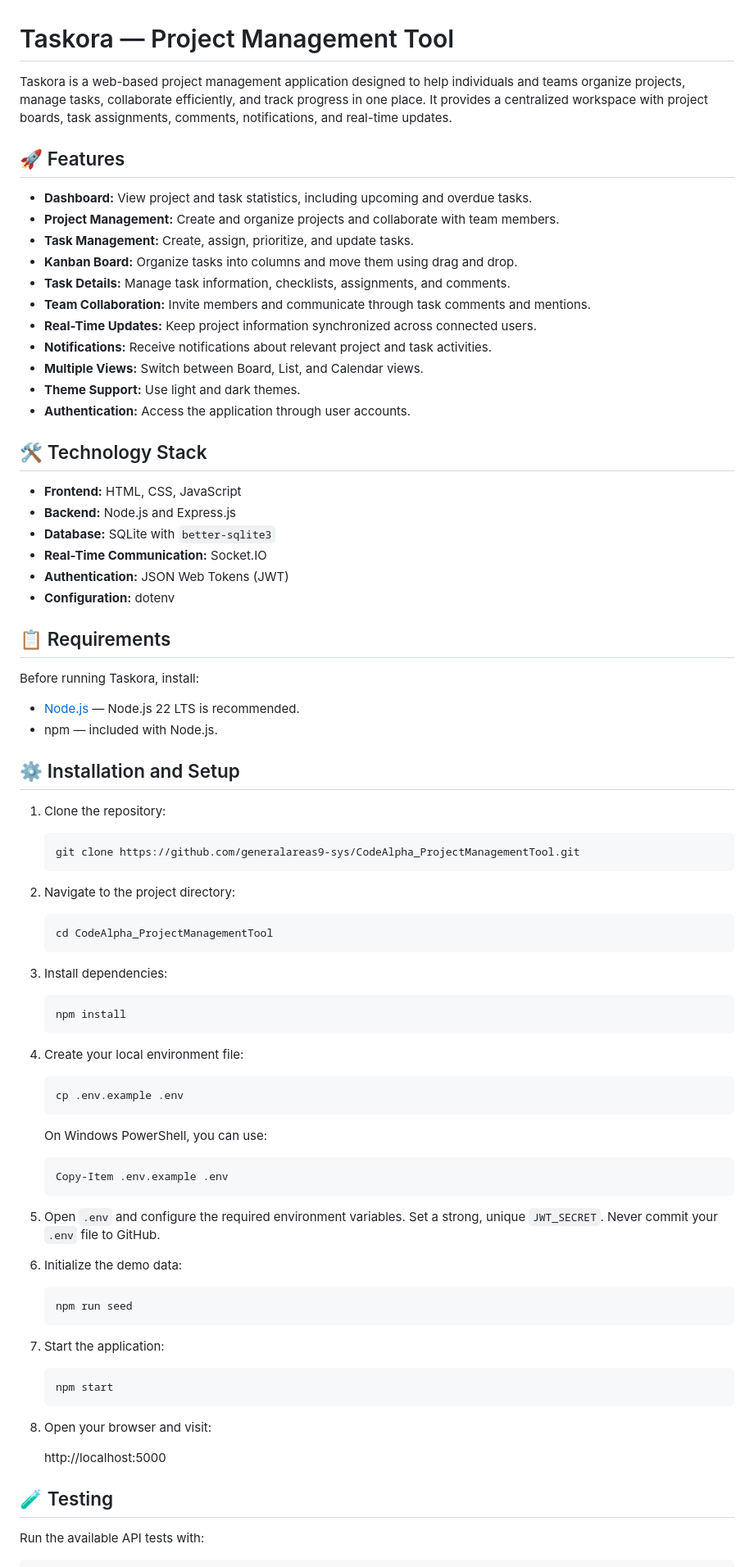
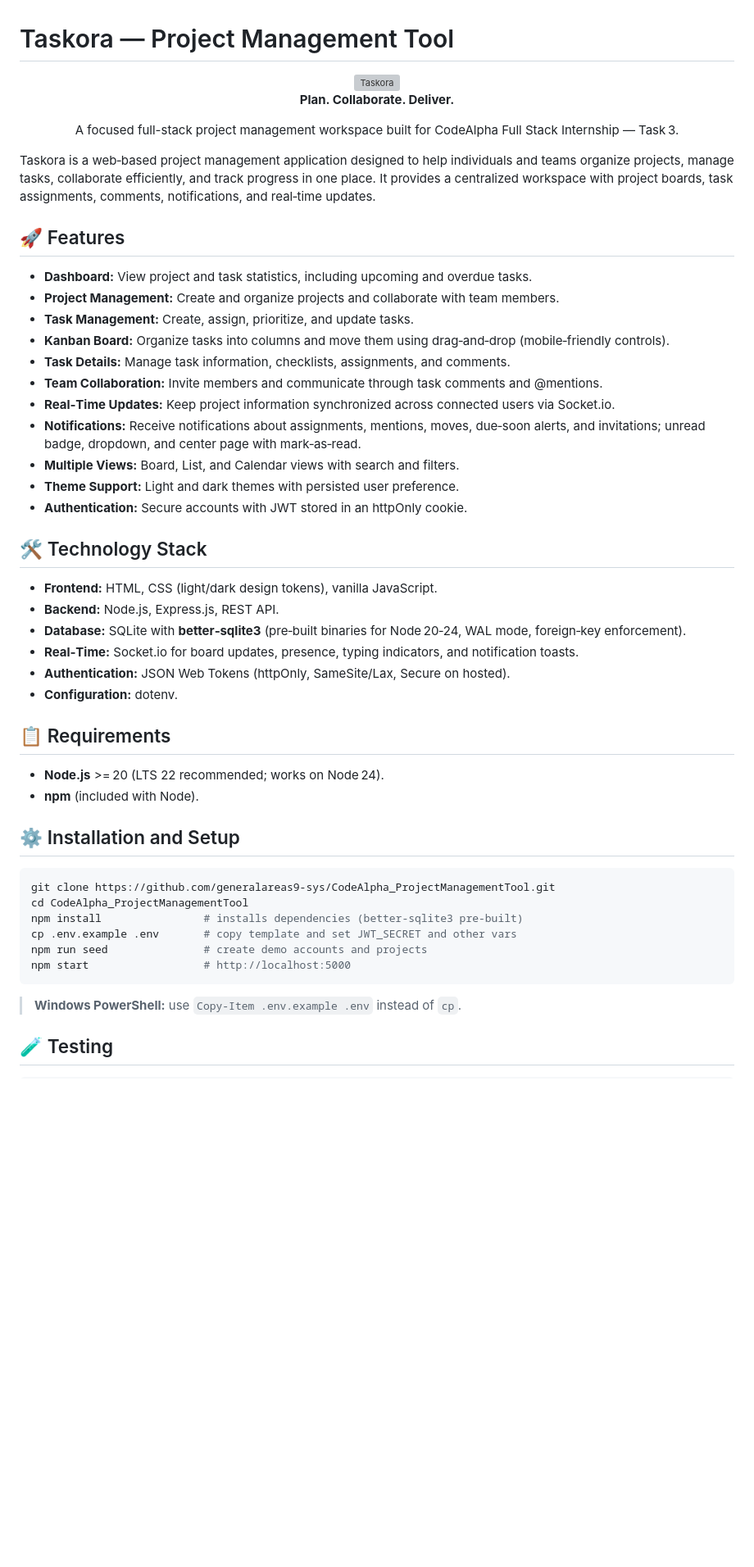
Before and after one commit to generalareas9-sys/CodeAlpha_ProjectManagementTool, a Markdown page: README.md, the part around one of its changes. Shown at 82% size. Rendered like a GitHub page; blank space fills up the shorter version; grey boxes are pictures that could not be loaded.

Commit message:
refactor: update README.md

````diff
--- a/README.md
+++ b/README.md
@@ -1,89 +1,54 @@
 # Taskora — Project Management Tool
 
-Taskora is a web-based project management application designed to help individuals and teams organize projects, manage tasks, collaborate efficiently, and track progress in one place. It provides a centralized workspace with project boards, task assignments, comments, notifications, and real-time updates.
+<div align="center">
+  <img src="public/assets/logo.svg" alt="Taskora" width="220" />
+  <p><strong>Plan. Collaborate. Deliver.</strong></p>
+  <p>A focused full-stack project management workspace built for CodeAlpha Full Stack Internship — Task 3.</p>
+</div>
+
+Taskora is a web‑based project management application designed to help individuals and teams organize projects, manage tasks, collaborate efficiently, and track progress in one place. It provides a centralized workspace with project boards, task assignments, comments, notifications, and real‑time updates.
 
 ## 🚀 Features
 
 - **Dashboard:** View project and task statistics, including upcoming and overdue tasks.
 - **Project Management:** Create and organize projects and collaborate with team members.
 - **Task Management:** Create, assign, prioritize, and update tasks.
-- **Kanban Board:** Organize tasks into columns and move them using drag and drop.
+- **Kanban Board:** Organize tasks into columns and move them using drag‑and‑drop (mobile‑friendly controls).
 - **Task Details:** Manage task information, checklists, assignments, and comments.
-- **Team Collaboration:** Invite members and communicate through task comments and mentions.
-- **Real-Time Updates:** Keep project information synchronized across connected users.
-- **Notifications:** Receive notifications about relevant project and task activities.
-- **Multiple Views:** Switch between Board, List, and Calendar views.
-- **Theme Support:** Use light and dark themes.
-- **Authentication:** Access the application through user accounts.
+- **Team Collaboration:** Invite members and communicate through task comments and @mentions.
+- **Real‑Time Updates:** Keep project information synchronized across connected users via Socket.io.
+- **Notifications:** Receive notifications about assignments, mentions, moves, due‑soon alerts, and invitations; unread badge, dropdown, and center page with mark‑as‑read.
+- **Multiple Views:** Board, List, and Calendar views with search and filters.
+- **Theme Support:** Light and dark themes with persisted user preference.
+- **Authentication:** Secure accounts with JWT stored in an httpOnly cookie.
 
 ## 🛠️ Technology Stack
 
-- **Frontend:** HTML, CSS, JavaScript
-- **Backend:** Node.js and Express.js
-- **Database:** SQLite with `better-sqlite3`
-- **Real-Time Communication:** Socket.IO
-- **Authentication:** JSON Web Tokens (JWT)
-- **Configuration:** dotenv
+- **Frontend:** HTML, CSS (light/dark design tokens), vanilla JavaScript.
+- **Backend:** Node.js, Express.js, REST API.
+- **Database:** SQLite with **better‑sqlite3** (pre‑built binaries for Node 20‑24, WAL mode, foreign‑key enforcement).
+- **Real‑Time:** Socket.io for board updates, presence, typing indicators, and notification toasts.
+- **Authentication:** JSON Web Tokens (httpOnly, SameSite/Lax, Secure on hosted).
+- **Configuration:** dotenv.
 
 ## 📋 Requirements
 
-Before running Taskora, install:
-
-- [Node.js](https://nodejs.org/) — Node.js 22 LTS is recommended.
-- npm — included with Node.js.
+- **Node.js** >= 20 (LTS 22 recommended; works on Node 24).
+- **npm** (included with Node).
 
 ## ⚙️ Installation and Setup
 
-1. Clone the repository:
+```bash
+git clone https://github.com/generalareas9-sys/CodeAlpha_ProjectManagementTool.git
+cd CodeAlpha_ProjectManagementTool
+npm install                # installs dependencies (better‑sqlite3 pre‑built)
+cp .env.example .env       # copy template and set JWT_SECRET and other vars
+npm run seed               # create demo accounts and projects
+npm start                  # http://localhost:5000
+```
 
-   ```bash
-   git clone https://github.com/generalareas9-sys/CodeAlpha_ProjectManagementTool.git
-   ```
-
-2. Navigate to the project directory:
-
-   ```bash
-   cd CodeAlpha_ProjectManagementTool
-   ```
-
-3. Install dependencies:
-
-   ```bash
-   npm install
-   ```
-
-4. Create your local environment file:
-
-   ```bash
-   cp .env.example .env
-   ```
-
-   On Windows PowerShell, you can use:
-
-   ```powershell
-   Copy-Item .env.example .env
-   ```
-
-5. Open `.env` and configure the required environment variables. Set a strong, unique `JWT_SECRET`. Never commit your `.env` file to GitHub.
-
-6. Initialize the demo data:
-
-   ```bash
-   npm run seed
-   ```
-
-7. Start the application:
-
-   ```bash
-   npm start
-   ```
-
-8. Open your browser and visit:
-
-   http://localhost:5000
+> **Windows PowerShell:** use `Copy-Item .env.example .env` instead of `cp`.
 
 ## 🧪 Testing
 
-Run the available API tests with:
-
 ```bash
````
Also changed, not shown: other parts of README.md (+118 -28 lines).
